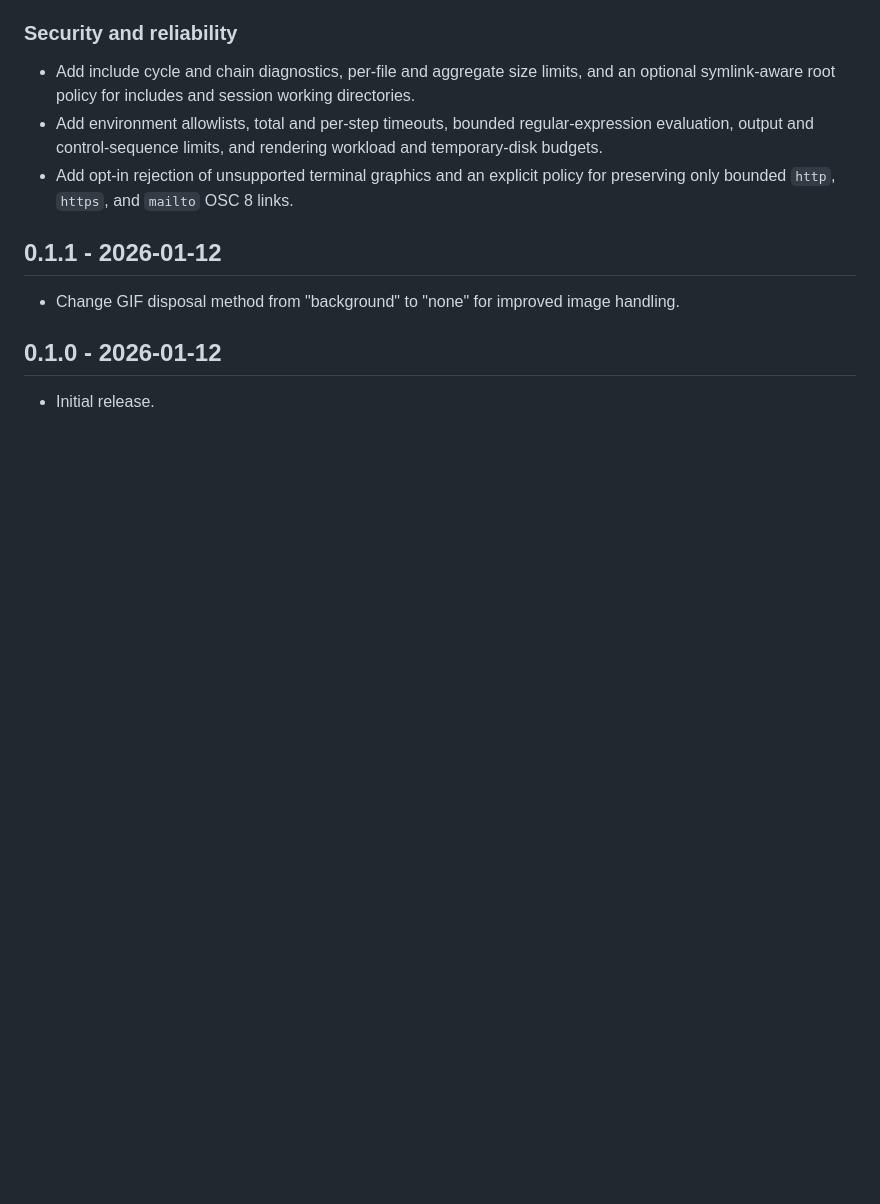
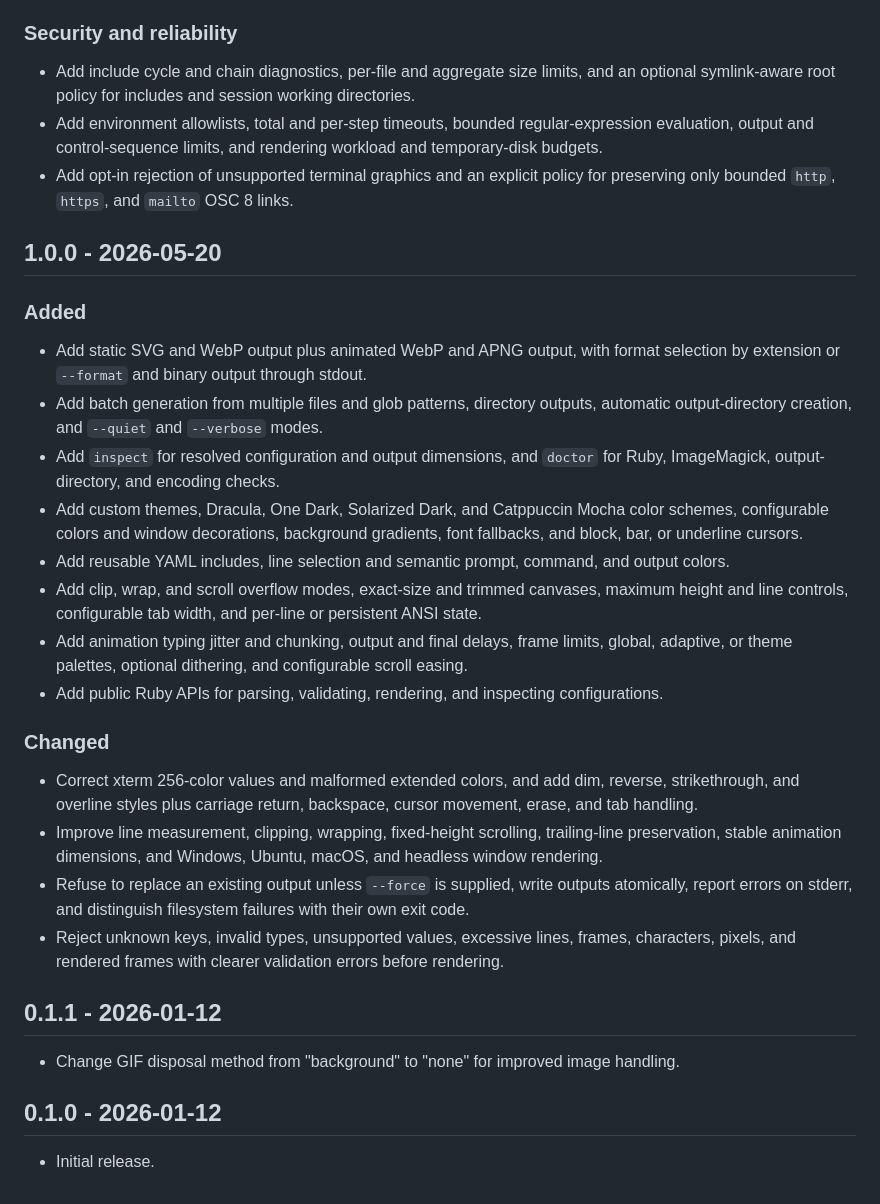
Before and after one commit to ydah/shellfie, a Markdown page: CHANGELOG.md, the part around the change. Drawn GitHub-style; blank space fills up the shorter version.

Commit message:
Document v1.0.0 user-facing changes

```diff
--- a/CHANGELOG.md
+++ b/CHANGELOG.md
@@ -36,6 +36,26 @@
 - Add environment allowlists, total and per-step timeouts, bounded regular-expression evaluation, output and control-sequence limits, and rendering workload and temporary-disk budgets.
 - Add opt-in rejection of unsupported terminal graphics and an explicit policy for preserving only bounded `http`, `https`, and `mailto` OSC 8 links.
 
+## 1.0.0 - 2026-05-20
+
+### Added
+
+- Add static SVG and WebP output plus animated WebP and APNG output, with format selection by extension or `--format` and binary output through stdout.
+- Add batch generation from multiple files and glob patterns, directory outputs, automatic output-directory creation, and `--quiet` and `--verbose` modes.
+- Add `inspect` for resolved configuration and output dimensions, and `doctor` for Ruby, ImageMagick, output-directory, and encoding checks.
+- Add custom themes, Dracula, One Dark, Solarized Dark, and Catppuccin Mocha color schemes, configurable colors and window decorations, background gradients, font fallbacks, and block, bar, or underline cursors.
+- Add reusable YAML includes, line selection and semantic prompt, command, and output colors.
+- Add clip, wrap, and scroll overflow modes, exact-size and trimmed canvases, maximum height and line controls, configurable tab width, and per-line or persistent ANSI state.
+- Add animation typing jitter and chunking, output and final delays, frame limits, global, adaptive, or theme palettes, optional dithering, and configurable scroll easing.
+- Add public Ruby APIs for parsing, validating, rendering, and inspecting configurations.
+
+### Changed
+
+- Correct xterm 256-color values and malformed extended colors, and add dim, reverse, strikethrough, and overline styles plus carriage return, backspace, cursor movement, erase, and tab handling.
+- Improve line measurement, clipping, wrapping, fixed-height scrolling, trailing-line preservation, stable animation dimensions, and Windows, Ubuntu, macOS, and headless window rendering.
+- Refuse to replace an existing output unless `--force` is supplied, write outputs atomically, report errors on stderr, and distinguish filesystem failures with their own exit code.
+- Reject unknown keys, invalid types, unsupported values, excessive lines, frames, characters, pixels, and rendered frames with clearer validation errors before rendering.
+
 ## 0.1.1 - 2026-01-12
 
 - Change GIF disposal method from "background" to "none" for improved image handling.
```
